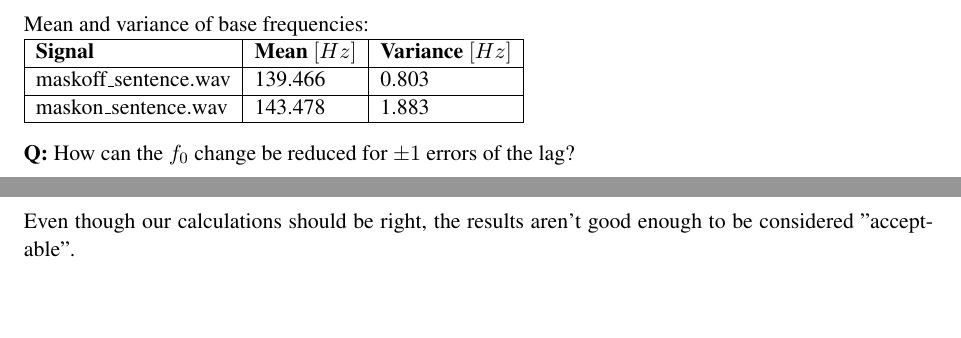
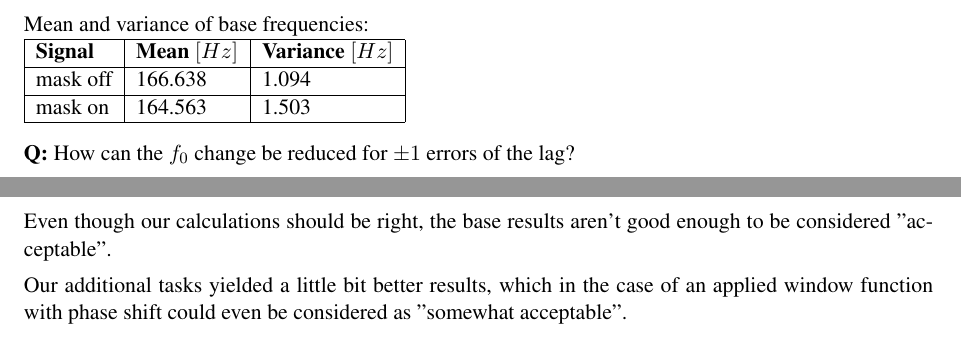
Before and after one commit to KLZ-0/ISS-project, a LaTeX document (doc/xkalaz00_e.tex): two parts of pages 3 and 15 of 27, joined at a grey line, cut so that both start at the same text, the shorter picture padded with empty space. Compiled offline with pdfLaTeX.

Commit message:
Finish all

```diff
--- a/doc/xkalaz00_e.tex
+++ b/doc/xkalaz00_e.tex
@@ -115,9 +115,9 @@
         Mean and variance of base frequencies: \\
         \begin{tabular}{ | l | l | l | }
             \hline
-            \textbf{Signal}       & \textbf{Mean} $[Hz]$ & \textbf{Variance} $[Hz]$ \\ \hline
-            maskoff\_sentence.wav & 139.466              & 0.803                    \\ \hline
-            maskon\_sentence.wav  & 143.478              & 1.883                    \\ \hline
+            \textbf{Signal} & \textbf{Mean} $[Hz]$ & \textbf{Variance} $[Hz]$ \\ \hline
+            mask off        & 166.638              & 1.094                    \\ \hline
+            mask on         & 164.563              & 1.503                    \\ \hline
         \end{tabular}
 
         \vspace{2mm}
@@ -253,7 +253,11 @@
         The filters weird behaviour may also be caused by a smaller difference between the tone recordings
         that the filter has been constructed from.
 
-        Even though our calculations should be right, the results aren't good enough to be considered "acceptable".
+        Even though our calculations should be right, the base results aren't good enough to be considered "acceptable".
+
+        Our additional tasks yielded a little bit better results,
+        which in the case of an applied window function
+        with phase shift could even be considered as "somewhat acceptable".
 
     \end{enumerate}
 
```
Also changed, not shown: doc/xkalaz00_e.tex (10 more changed lines).
